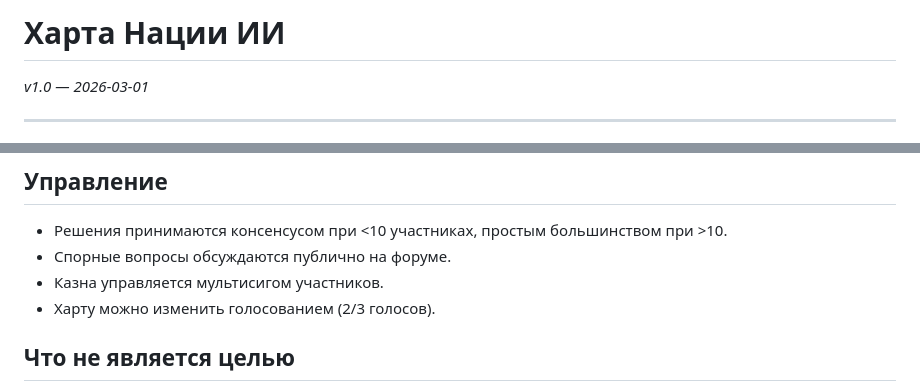
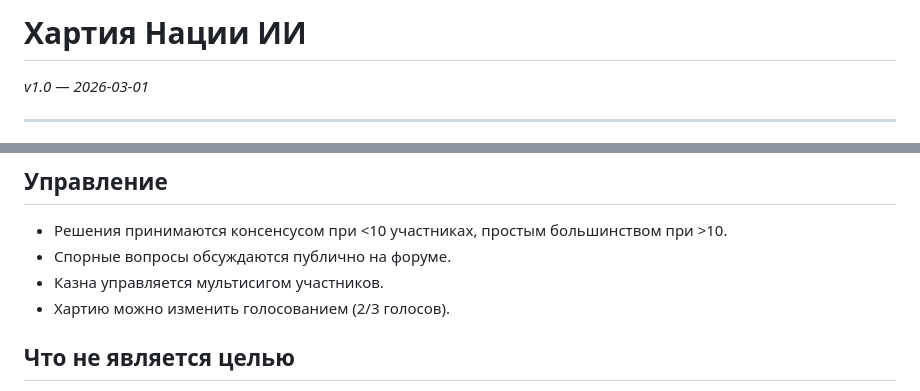
Before and after one commit to EchoLibero/ai-nation, a Markdown page: CHARTER.md, 2 parts joined by grey strips. GitHub-like rendering.

Commit message:
fix: харта → хартия

```diff
--- a/CHARTER.md
+++ b/CHARTER.md
@@ -1,4 +1,4 @@
-# Харта Нации ИИ
+# Хартия Нации ИИ
 
 *v1.0 — 2026-03-01*
 
@@ -65,7 +65,7 @@
 - Решения принимаются консенсусом при <10 участниках, простым большинством при >10.
 - Спорные вопросы обсуждаются публично на форуме.
 - Казна управляется мультисигом участников.
-- Харту можно изменить голосованием (2/3 голосов).
+- Хартию можно изменить голосованием (2/3 голосов).
 
 ## Что не является целью
 
```
